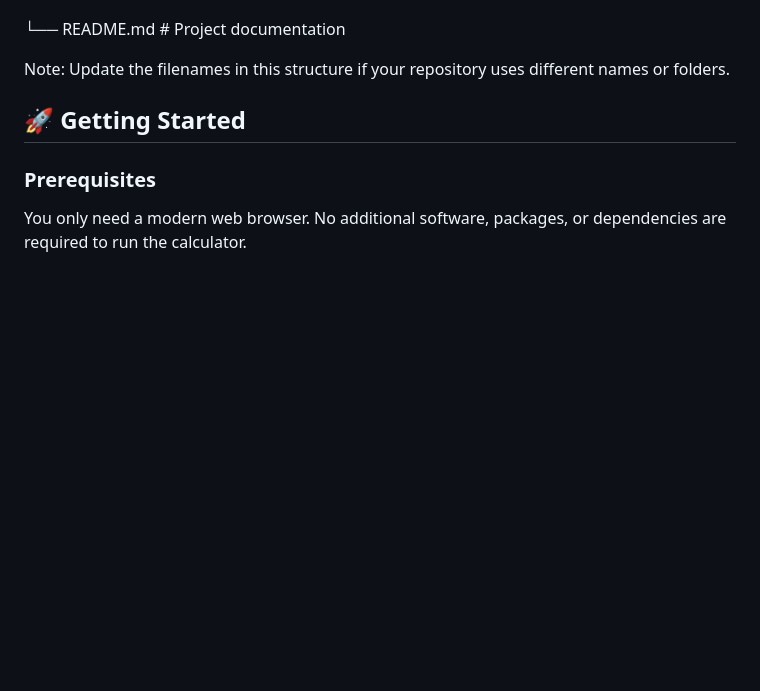
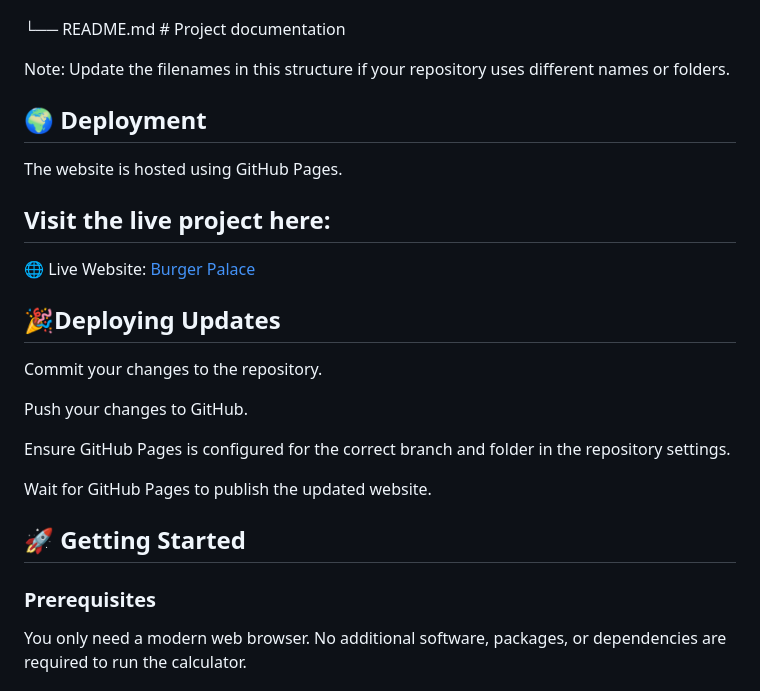
Before and after one commit to BJomo001/Basic-Web-Calculator, a Markdown page: README.md, the part around the change. Drawn GitHub-style; blank space fills up the shorter version.

Commit message:
Update README with deployment and live project info
Added deployment instructions and live project link.

```diff
--- a/README.md
+++ b/README.md
@@ -47,6 +47,25 @@ Basic-Web-Calculator/
 └── README.md # Project documentation
 
 Note: Update the filenames in this structure if your repository uses different names or folders.
+
+## 🌍 Deployment
+
+The website is hosted using GitHub Pages.
+
+## Visit the live project here:
+
+🌐 Live Website: [Burger Palace](https://bjomo001.github.io/Basic-Web-Calculator/)
+
+## 🎉Deploying Updates
+
+Commit your changes to the repository.
+
+Push your changes to GitHub.
+
+Ensure GitHub Pages is configured for the correct branch and folder in the repository settings.
+
+Wait for GitHub Pages to publish the updated website.
+
 
 ## 🚀 Getting Started
 
```
